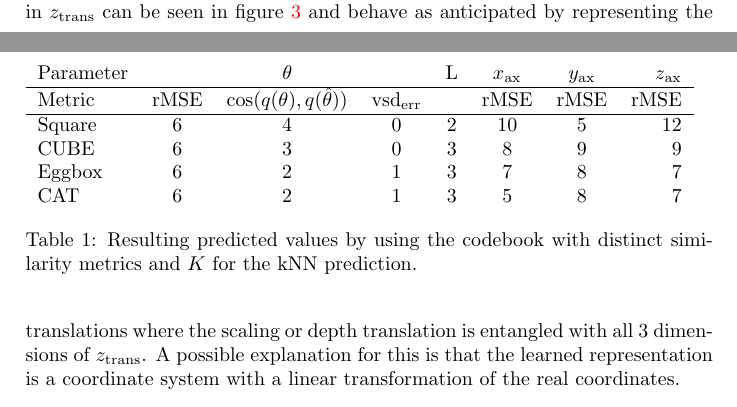
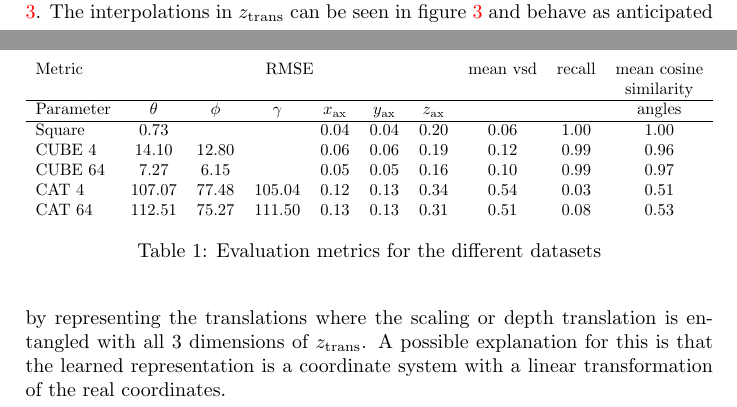
Before and after one commit to tbung/6d-pose-ae, a LaTeX document (latex/6D-Ae-Report.tex): two parts of pages 8 and 9 of 19, joined at a grey line, cut so that both start at the same text. Compiled offline with pdfLaTeX.

Commit message:
Add eval metrics table

```diff
--- a/latex/6D-Ae-Report.tex
+++ b/latex/6D-Ae-Report.tex
@@ -1,6 +1,7 @@
 \documentclass[10pt,a4paper]{article}
 \usepackage[utf8]{inputenc}
 \usepackage{amsmath}
+\usepackage{adjustbox}
 \usepackage{amsfonts}
 \usepackage{amssymb}
 \usepackage{graphicx}
@@ -192,20 +193,31 @@ The plot for $\theta$ shows a periodic behaviour with the correct correct freque
 The values show a period of $\pi/2$ representing the symmetries of the square even though they do not show the anticipated behaviour of being cosine and sine.} \label{Square_corr_rot}
 \end{figure}
 In table \ref{square_results} it can be observed that the rotations and translations behave differently with the parameter $k$ of the codebook prediction. The prediction of the translation gets worse with increasing $k$ even though due to the weighted $kNN$ prediction. Whereas the predicted orientation of $\theta$ gets better with increasing $k$ but the best metric for the $kNN$ prediction is not the cosine as supposed but the euclidean similarity metric.
+
 \begin{table}
-\begin{tabular}[width = \textwidth]{l*{6}{c}r}
-Parameter              &  & $\theta$ &  & L & $x_{\text{ax}}$  & $y_{\text{ax}}$ & $z_{\text{ax}}$ \\
+    \begin{adjustbox}{width=\textwidth}
+        \begin{tabular}[width = \textwidth]{lccccccccc}
+    Metric & \multicolumn{6}{c}{RMSE} & mean vsd & recall & mean cosine \\
+           &&&&&&&&& similarity \\
+    \hline
+    Parameter & $\theta$ & $\phi$ & $\gamma$ & $x_{\text{ax}}$  &
+    $y_{\text{ax}}$ & $z_{\text{ax}}$ &       &      & angles\\
 \hline
-Metric &  rMSE& $\cos(q(\theta), q(\hat{\theta}))$ & $\text{vsd}_{\text{err}}$ &  & rMSE  & rMSE & rMSE \\
-\hline
-Square & 6 & 4 & 0 & 2 & 10 & 5 & 12  \\
-CUBE            & 6 & 3 & 0 & 3 &  8 & 9 &  9  \\
-Eggbox           & 6 & 2 & 1 & 3 &  7 & 8 &  7  \\
-CAT     & 6 & 2 & 1 & 3 &  5 & 8 &  7  \\
+Square        & 0.73     &        &          & 0.04             & 0.04            & 0.20            & 0.06  & 1.00 & 1.00 \\
+CUBE 4        & 14.10    & 12.80  &          & 0.06             & 0.06
+              & 0.19     & 0.12   & 0.99     & 0.96            \\
+CUBE 64       & 7.27    & 6.15  &          & 0.05             & 0.05
+              & 0.16     & 0.10   & 0.99     & 0.97            \\
+CAT 4         & 107.07   & 77.48  & 105.04   & 0.12             & 0.13
+              & 0.34     & 0.54 & 0.03 & 0.51    \\
+CAT 64        & 112.51   & 75.27  & 111.50   & 0.13             & 0.13
+              & 0.31     & 0.51 & 0.08 & 0.53    \\
 \end{tabular}
-\caption{Resulting predicted values by using the codebook with distinct similarity metrics and $K$ for the kNN prediction.}
+\end{adjustbox}
+\caption{Evaluation metrics for the different datasets}
 \label{square_results}
 \end{table}
+
 Additionally we interpolated in the $z_{\trans}$ and $z_{\rot}$ space. There it verifies that our assumptions about the unity circle were not correct because it did not show the anticipated behaviour for the rotations which can be observed in figure \ref{square_ipol}.
 The interpolations in $z_{\trans}$ can be seen in figure \ref{square_ipol} and behave as anticipated by representing the translations where the scaling or depth translation is entangled with all 3 dimensions of $z_{\trans}$. A possible explanation for this is that the learned representation is a coordinate system with a linear transformation of the real coordinates.\\
 \begin{figure}[!ht]
```
